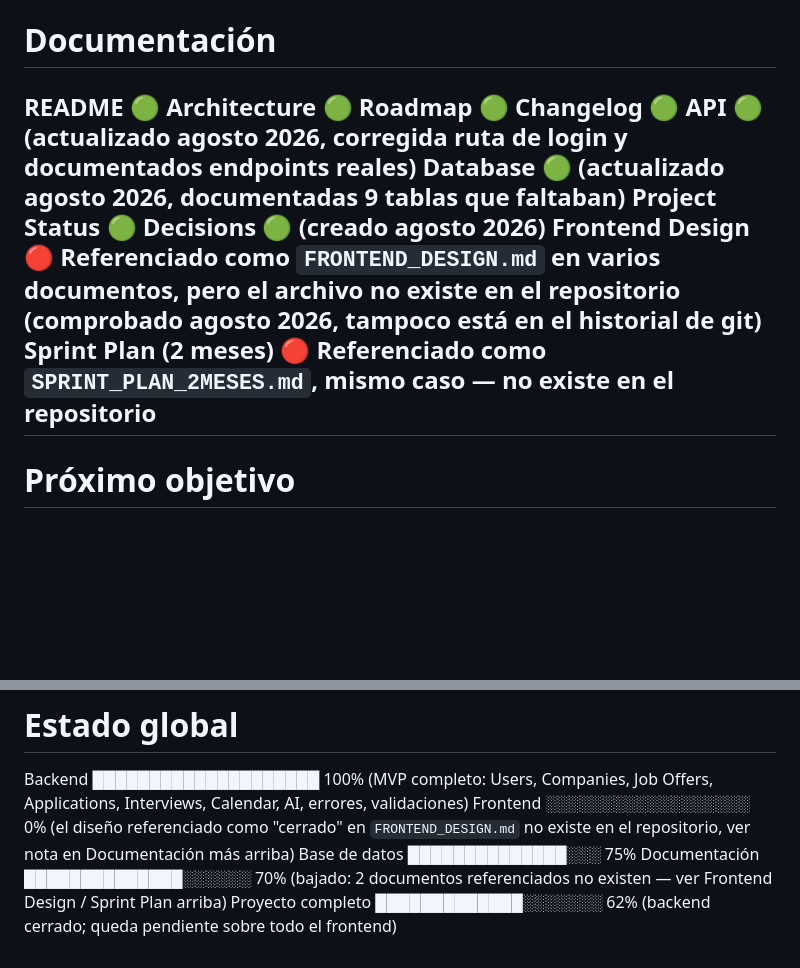
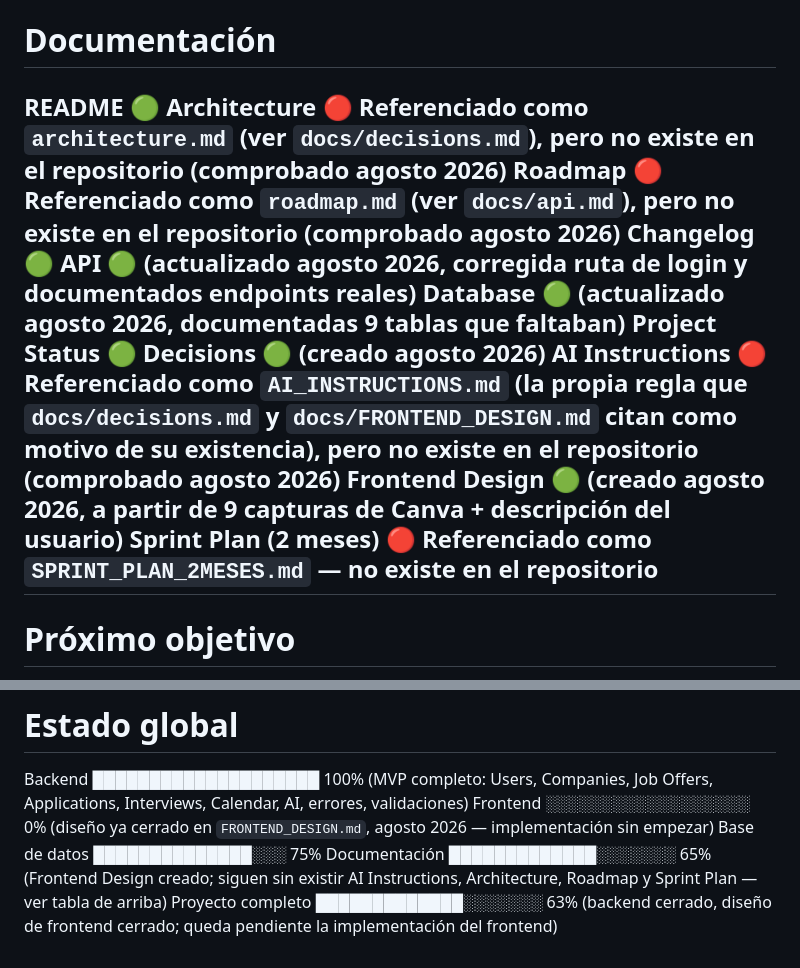
Before and after one commit to anaborrellrichart79-debug/hireflow, a Markdown page: docs/projectStatus.md, 2 parts joined by grey strips. Rendered like a GitHub page; blank space fills up the shorter version.

```diff
--- a/docs/projectStatus.md
+++ b/docs/projectStatus.md
@@ -170,9 +170,9 @@ Frontend
 README
 🟢
 Architecture
-🟢
+🔴 Referenciado como `architecture.md` (ver `docs/decisions.md`), pero no existe en el repositorio (comprobado agosto 2026)
 Roadmap
-🟢
+🔴 Referenciado como `roadmap.md` (ver `docs/api.md`), pero no existe en el repositorio (comprobado agosto 2026)
 Changelog
 🟢
 API
@@ -183,10 +183,12 @@ Project Status
 🟢
 Decisions
 🟢 (creado agosto 2026)
+AI Instructions
+🔴 Referenciado como `AI_INSTRUCTIONS.md` (la propia regla que `docs/decisions.md` y `docs/FRONTEND_DESIGN.md` citan como motivo de su existencia), pero no existe en el repositorio (comprobado agosto 2026)
 Frontend Design
-🔴 Referenciado como `FRONTEND_DESIGN.md` en varios documentos, pero el archivo no existe en el repositorio (comprobado agosto 2026, tampoco está en el historial de git)
+🟢 (creado agosto 2026, a partir de 9 capturas de Canva + descripción del usuario)
 Sprint Plan (2 meses)
-🔴 Referenciado como `SPRINT_PLAN_2MESES.md`, mismo caso — no existe en el repositorio
+🔴 Referenciado como `SPRINT_PLAN_2MESES.md` — no existe en el repositorio
 ---
 # Próximo objetivo
 Sprint actual (Semana 1 → Semana 2 del plan de 2 meses)
@@ -220,10 +222,10 @@ Un usuario podrá:
 Backend
 ████████████████████ 100% (MVP completo: Users, Companies, Job Offers, Applications, Interviews, Calendar, AI, errores, validaciones)
 Frontend
-░░░░░░░░░░░░░░░░░░ 0% (el diseño referenciado como "cerrado" en `FRONTEND_DESIGN.md` no existe en el repositorio, ver nota en Documentación más arriba)
+░░░░░░░░░░░░░░░░░░ 0% (diseño ya cerrado en `FRONTEND_DESIGN.md`, agosto 2026 — implementación sin empezar)
 Base de datos
 ██████████████░░░ 75%
 Documentación
-██████████████░░░░░░ 70% (bajado: 2 documentos referenciados no existen — ver Frontend Design / Sprint Plan arriba)
+█████████████░░░░░░░ 65% (Frontend Design creado; siguen sin existir AI Instructions, Architecture, Roadmap y Sprint Plan — ver tabla de arriba)
 Proyecto completo
-█████████████░░░░░░░ 62% (backend cerrado; queda pendiente sobre todo el frontend)
+█████████████░░░░░░░ 63% (backend cerrado, diseño de frontend cerrado; queda pendiente la implementación del frontend)
```
Also changed, not shown: docs/FRONTEND_DESIGN.md (added, +290 -0 lines), docs/changeLog.md (+11 -0 lines).
